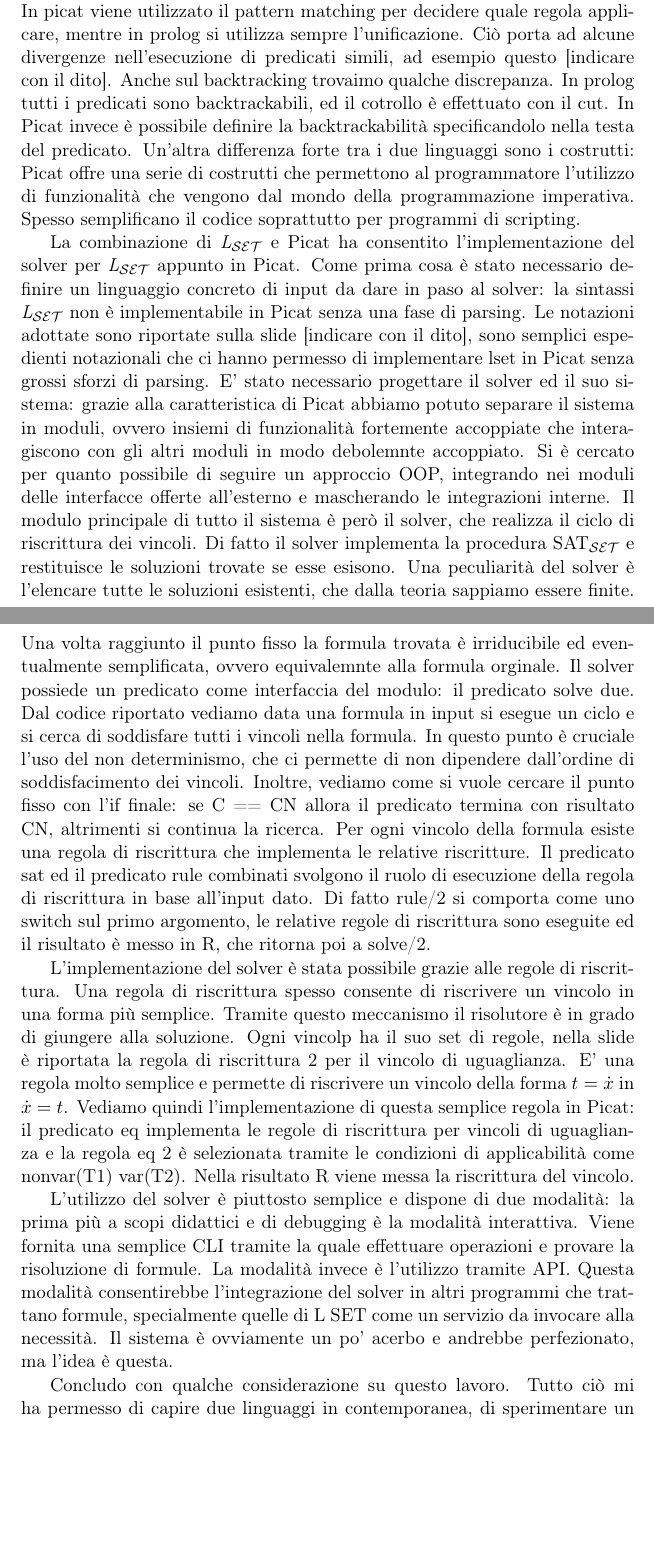
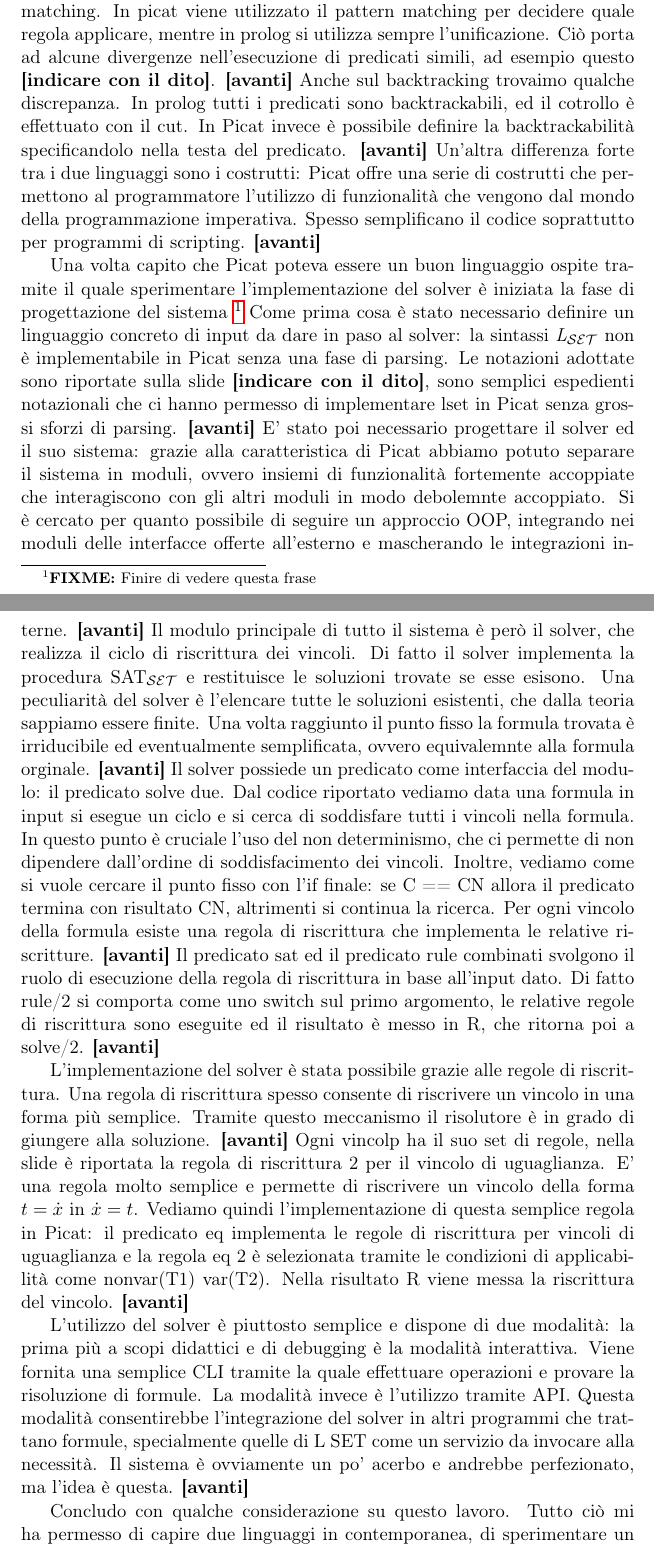
Before and after one commit to lparolari/bachelor-thesis-presentation, a LaTeX document (talk.tex): two parts of pages 3 and 4 of 4 before the commit and two parts of pages 3 and 4 of 5 after it, joined at a grey line, cut so that both start at the same text, the shorter picture padded with empty space. Compiled offline with pdfLaTeX.

Commit message:
Update talk with notes

```diff
--- a/talk.tex
+++ b/talk.tex
@@ -19,6 +19,8 @@
 \date{26/09/2019}
 
 \input{macros}
+\newcommand*{\nextslide}{\textbf{[avanti]}}
+\newcommand*{\fingerpointer}{\textbf{[indicare con il dito]}}
 
 \begin{document}
 
@@ -121,67 +124,71 @@
 non possono essere definiti dall'utente in Picat: questo è un grosso
 punto a sfavore perché ad esempio per il linguaggio \lset{} sarebbe
 stato molto naturale definire degli operatori per rappresentare i
-vincoli. Un'altra differenza tra i due linguaggi è l'unificazione ed
-il pattern matching. In picat viene utilizzato il pattern matching per
-decidere quale regola applicare, mentre in prolog si utilizza sempre
-l'unificazione. Ciò porta ad alcune divergenze nell'esecuzione di
-predicati simili, ad esempio questo [indicare con il dito]. Anche sul
-backtracking trovaimo qualche discrepanza. In prolog tutti i predicati
-sono backtrackabili, ed il cotrollo è effettuato con il cut. In Picat
-invece è possibile definire la backtrackabilità specificandolo nella
-testa del predicato. Un'altra differenza forte tra i due linguaggi
+vincoli. \nextslide{} Un'altra differenza tra i due linguaggi è
+l'unificazione ed il pattern matching. In picat viene utilizzato il
+pattern matching per decidere quale regola applicare, mentre in prolog
+si utilizza sempre l'unificazione. Ciò porta ad alcune divergenze
+nell'esecuzione di predicati simili, ad esempio questo
+\fingerpointer{}. \nextslide{} Anche sul backtracking trovaimo qualche
+discrepanza. In prolog tutti i predicati sono backtrackabili, ed il
+cotrollo è effettuato con il cut. In Picat invece è possibile definire
+la backtrackabilità specificandolo nella testa del
+predicato. \nextslide{} Un'altra differenza forte tra i due linguaggi
 sono i costrutti: Picat offre una serie di costrutti che permettono al
 programmatore l'utilizzo di funzionalità che vengono dal mondo della
 programmazione imperativa. Spesso semplificano il codice soprattutto
-per programmi di scripting.
+per programmi di scripting. \nextslide{}
 
-La combinazione di \lset{} e Picat ha consentito l'implementazione del
-solver per \lset{} appunto in Picat. Come prima cosa è stato
-necessario definire un linguaggio concreto di input da dare in paso al
-solver: la sintassi \lset{} non è implementabile in Picat senza una
-fase di parsing. Le notazioni adottate sono riportate sulla slide
-[indicare con il dito], sono semplici espedienti notazionali che ci
-hanno permesso di implementare lset in Picat senza grossi sforzi di
-parsing. E' stato necessario progettare il solver ed il suo sistema:
-grazie alla caratteristica di Picat abbiamo potuto separare il sistema
-in moduli, ovvero insiemi di funzionalità fortemente accoppiate che
-interagiscono con gli altri moduli in modo debolemnte accoppiato. Si è
-cercato per quanto possibile di seguire un approccio OOP, integrando
-nei moduli delle interfacce offerte all'esterno e mascherando le
-integrazioni interne. Il modulo principale di tutto il sistema è però
+Una volta capito che Picat poteva essere un buon linguaggio ospite
+tramite il quale sperimentare l'implementazione del solver è iniziata
+la fase di progettazione del sistema \fixme{Finire di vedere questa
+  frase} Come prima cosa è stato necessario definire un linguaggio
+concreto di input da dare in paso al solver: la sintassi \lset{} non è
+implementabile in Picat senza una fase di parsing. Le notazioni
+adottate sono riportate sulla slide \fingerpointer{}, sono semplici
+espedienti notazionali che ci hanno permesso di implementare lset in
+Picat senza grossi sforzi di parsing. \nextslide{} E' stato poi
+necessario progettare il solver ed il suo sistema: grazie alla
+caratteristica di Picat abbiamo potuto separare il sistema in moduli,
+ovvero insiemi di funzionalità fortemente accoppiate che interagiscono
+con gli altri moduli in modo debolemnte accoppiato. Si è cercato per
+quanto possibile di seguire un approccio OOP, integrando nei moduli
+delle interfacce offerte all'esterno e mascherando le integrazioni
+interne. \nextslide{} Il modulo principale di tutto il sistema è però
 il solver, che realizza il ciclo di riscrittura dei vincoli. Di fatto
 il solver implementa la procedura \satset{} e restituisce le soluzioni
 trovate se esse esisono. Una peculiarità del solver è l'elencare tutte
 le soluzioni esistenti, che dalla teoria sappiamo essere finite. Una
 volta raggiunto il punto fisso la formula trovata è irriducibile ed
 eventualmente semplificata, ovvero equivalemnte alla formula
-orginale. Il solver possiede un predicato come interfaccia del modulo:
-il predicato solve due. Dal codice riportato vediamo data una formula
-in input si esegue un ciclo e si cerca di soddisfare tutti i vincoli
-nella formula. In questo punto è cruciale l'uso del non determinismo,
-che ci permette di non dipendere dall'ordine di soddisfacimento dei
-vincoli. Inoltre, vediamo come si vuole cercare il punto fisso con
-l'if finale: se C == CN allora il predicato termina con risultato CN,
-altrimenti si continua la ricerca. Per ogni vincolo della formula
-esiste una regola di riscrittura che implementa le relative
-riscritture. Il predicato sat ed il predicato rule combinati svolgono
-il ruolo di esecuzione della regola di riscrittura in base all'input
-dato. Di fatto rule/2 si comporta come uno switch sul primo argomento,
-le relative regole di riscrittura sono eseguite ed il risultato è
-messo in R, che ritorna poi a solve/2.
+orginale. \nextslide{} Il solver possiede un predicato come
+interfaccia del modulo: il predicato solve due. Dal codice riportato
+vediamo data una formula in input si esegue un ciclo e si cerca di
+soddisfare tutti i vincoli nella formula. In questo punto è cruciale
+l'uso del non determinismo, che ci permette di non dipendere
+dall'ordine di soddisfacimento dei vincoli. Inoltre, vediamo come si
+vuole cercare il punto fisso con l'if finale: se C == CN allora il
+predicato termina con risultato CN, altrimenti si continua la
+ricerca. Per ogni vincolo della formula esiste una regola di
+riscrittura che implementa le relative riscritture. \nextslide{} Il
+predicato sat ed il predicato rule combinati svolgono il ruolo di
+esecuzione della regola di riscrittura in base all'input dato. Di
+fatto rule/2 si comporta come uno switch sul primo argomento, le
+relative regole di riscrittura sono eseguite ed il risultato è messo
+in R, che ritorna poi a solve/2. \nextslide{}
 
 L'implementazione del solver è stata possibile grazie alle regole di
 riscrittura. Una regola di riscrittura spesso consente di riscrivere
 un vincolo in una forma più semplice. Tramite questo meccanismo il
-risolutore è in grado di giungere alla soluzione. Ogni vincolp ha il
-suo set di regole, nella slide è riportata la regola di riscrittura 2
-per il vincolo di uguaglianza. E' una regola molto semplice e permette
-di riscrivere un vincolo della forma $t = \dotx$ in $\dotx =
-t$. Vediamo quindi l'implementazione di questa semplice regola in
-Picat: il predicato eq implementa le regole di riscrittura per vincoli
-di uguaglianza e la regola eq 2 è selezionata tramite le condizioni di
-applicabilità come nonvar(T1) var(T2). Nella risultato R viene messa
-la riscrittura del vincolo.
+risolutore è in grado di giungere alla soluzione. \nextslide{} Ogni
+vincolp ha il suo set di regole, nella slide è riportata la regola di
+riscrittura 2 per il vincolo di uguaglianza. E' una regola molto
+semplice e permette di riscrivere un vincolo della forma $t = \dotx$
+in $\dotx = t$. Vediamo quindi l'implementazione di questa semplice
+regola in Picat: il predicato eq implementa le regole di riscrittura
+per vincoli di uguaglianza e la regola eq 2 è selezionata tramite le
+condizioni di applicabilità come nonvar(T1) var(T2). Nella risultato R
+viene messa la riscrittura del vincolo. \nextslide{}
 
 L'utilizzo del solver è piuttosto semplice e dispone di due modalità:
 la prima più a scopi didattici e di debugging è la modalità
@@ -191,7 +198,7 @@
 l'integrazione del solver in altri programmi che trattano formule,
 specialmente quelle di L SET come un servizio da invocare alla
 necessità. Il sistema è ovviamente un po' acerbo e andrebbe
-perfezionato, ma l'idea è questa.
+perfezionato, ma l'idea è questa. \nextslide{}
 
 Concludo con qualche considerazione su questo lavoro. Tutto ciò mi ha
 permesso di capire due linguaggi in contemporanea, di sperimentare un
```
Also changed, not shown: talk.tex (35 more changed lines).
